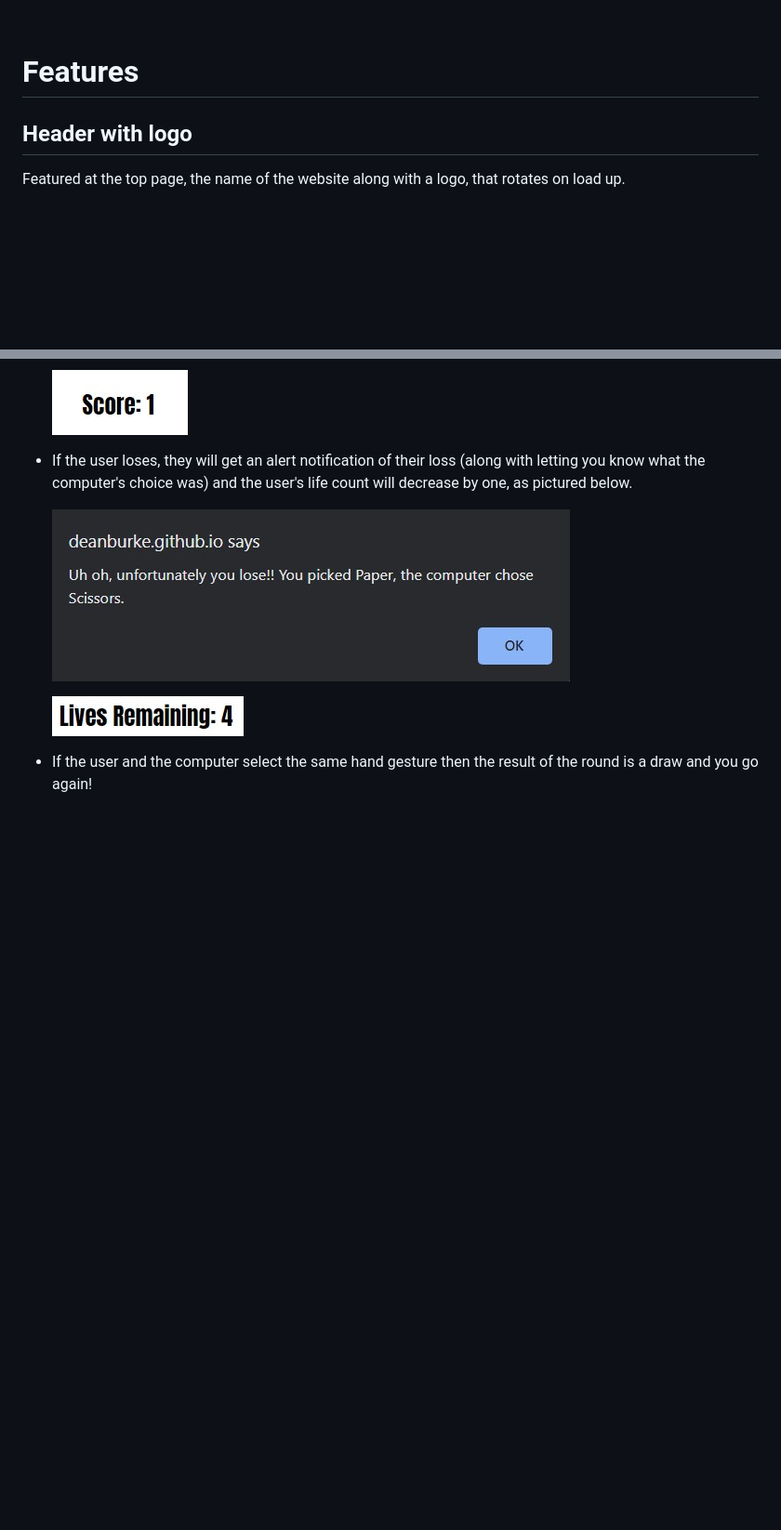
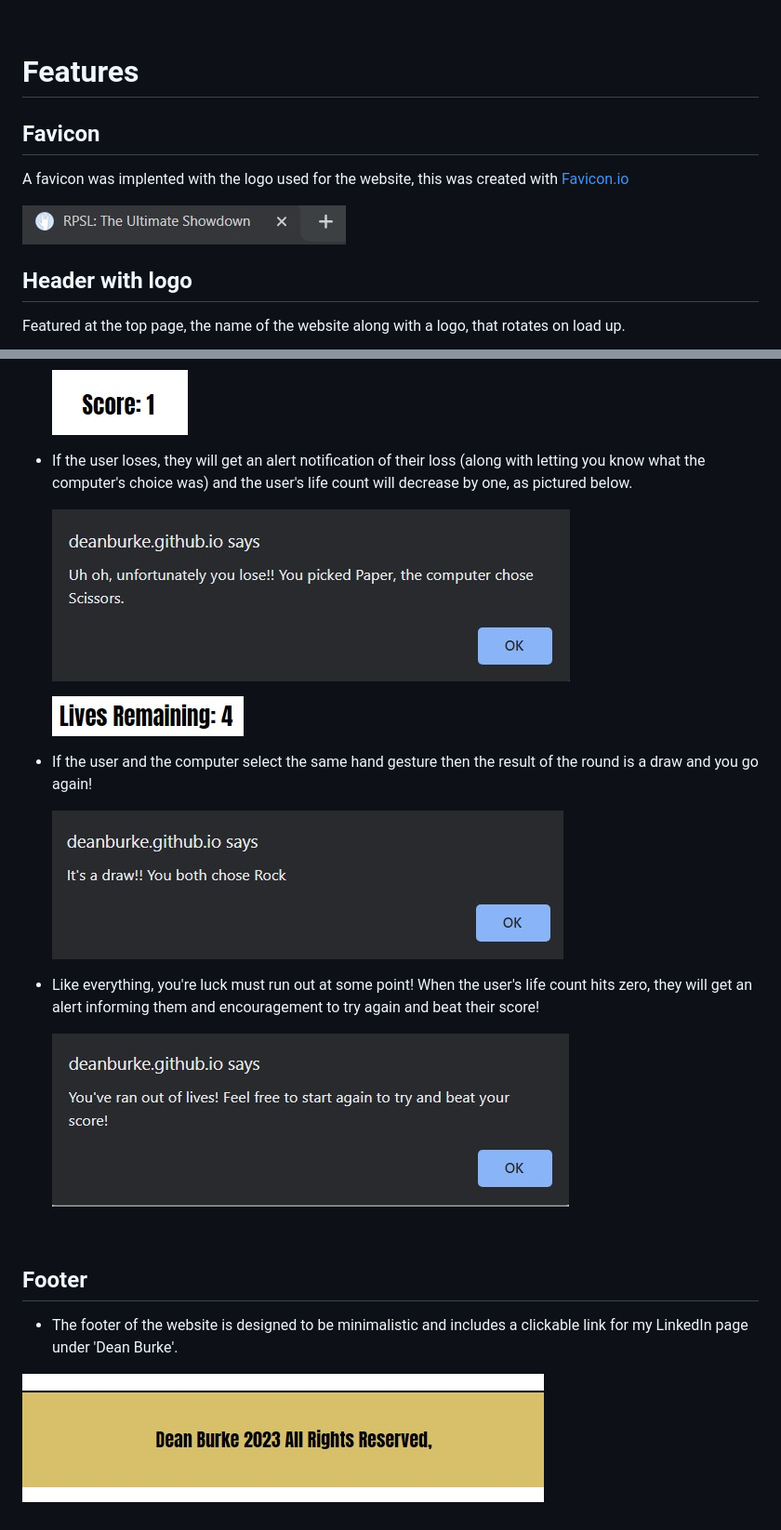
Before and after one commit to DeanBurke/RPSLS-TUS, a Markdown page: README.md, 2 parts joined by grey strips. Shown: that part at 93% size. Rendered like a GitHub page; pictures changed too: assets/images/alert-draw.jpg, assets/images/alert-reset.jpg (added), assets/images/favicon.jpg (added); blank space fills up the shorter version.

Commit message:
Finished the features section, adding favicon, gameplay and footer section

```diff
--- a/README.md
+++ b/README.md
@@ -45,6 +45,12 @@ Colour palette was created using:
 
 # Features
 
+## Favicon
+
+A favicon was implented with the logo used for the website, this was created with [Favicon.io](https://favicon.io/)
+
+  ![Screenshot of favicon](./assets/images/favicon.jpg)
+
 ## Header with logo
 
 Featured at the top page, the name of the website along with a logo, that rotates on load up.
@@ -91,3 +103,17 @@ The game information area is located just beneath the game itself. Which itself
   ![Screenshot of life count decrease](./assets/images/lives-loss.jpg)
 
 * If the user and the computer select the same hand gesture then the result of the round is a draw and you go again!
+
+  ![Screenshot of alert draw](./assets/images/alert-draw.jpg)
+
+* Like everything, you're luck must run out at some point! When the user's life count hits zero, they will get an alert informing them and encouragement to try again and beat their score!
+
+  ![Screenshot of game reset](./assets/images/alert-reset.jpg)
+
+<br>
+
+## Footer
+
+*  The footer of the website is designed to be minimalistic and includes a clickable link for my LinkedIn page under 'Dean Burke'.
+
+  ![Screenshot of footer](./assets/images/footer.jpg)
```
Also changed, not shown: other parts of README.md (+6 -0 lines).
